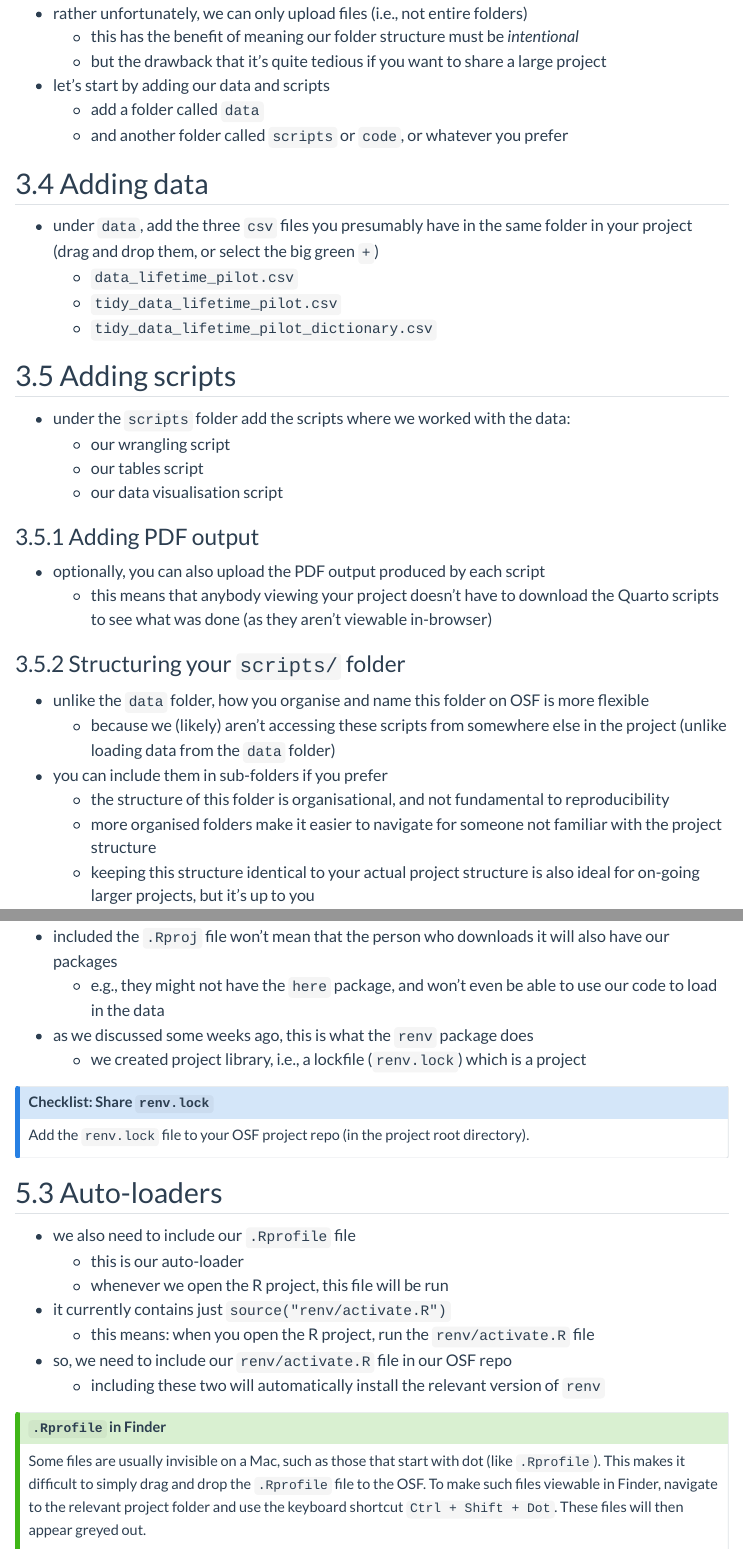
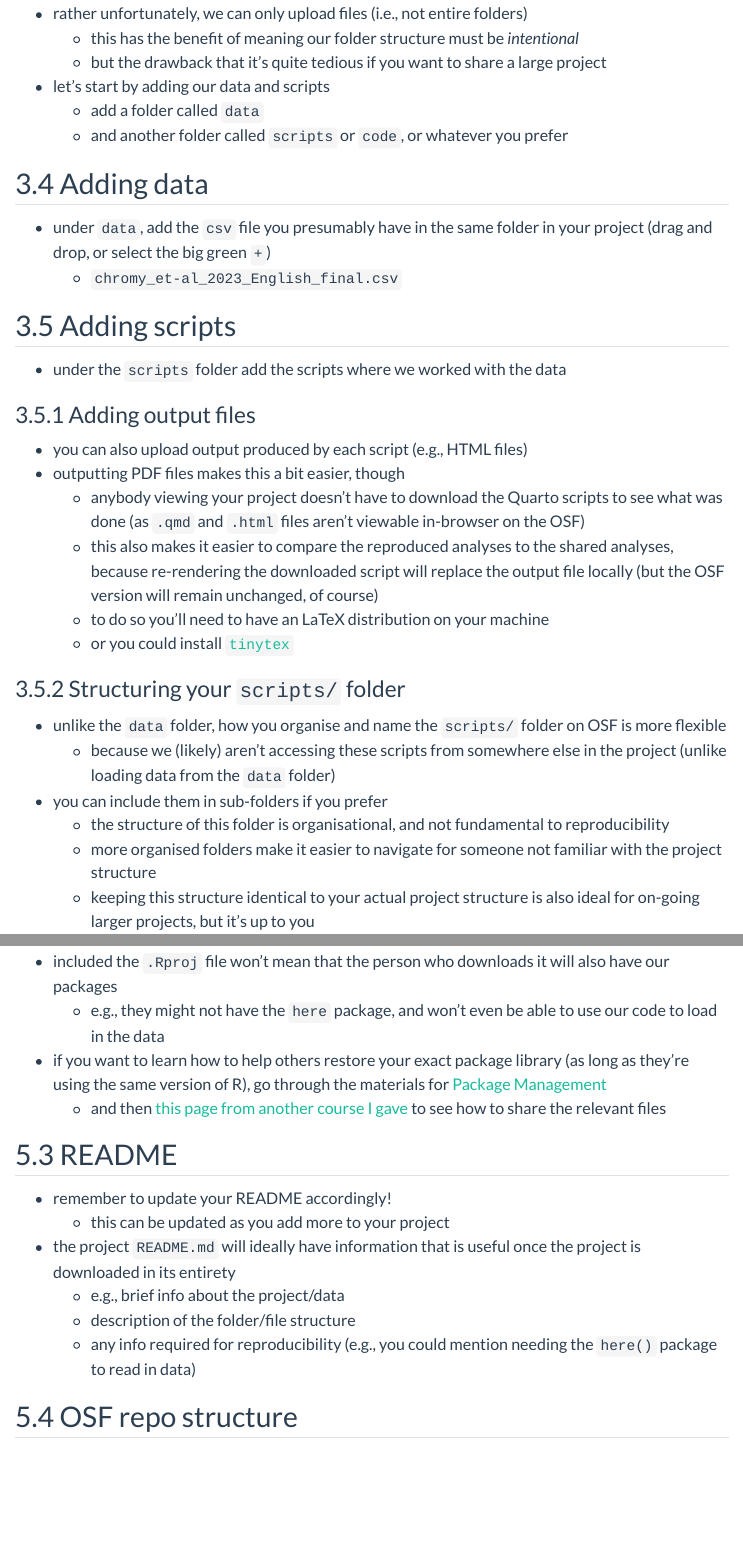
Before and after one commit to daniela-palleschi/SSOL24-reproducibility-workshop, a Quarto document (slides/day4/osf-code_review.qmd): the page in a window 1100 px wide, from 1700 px down before the commit and from 1730 px down after it, so that both start at the same text, and a second part further down, joined at a grey line. Rendered offline with R 4.5, knitr and Pandoc in place of Quarto, with nearby package versions; some code elsewhere in the file could not run offline; menus at the side of the page are left out; long lines of code are wrapped.

Commit message:
adapt OSF materials

```diff
--- a/_quarto.yml
+++ b/_quarto.yml
@@ -33,8 +33,8 @@ website:
       contents:
       - slides/day3/repro-code.qmd
     - section: "Day 4: Publishing and Peer Review"
-      # contents:
-        # - slides/day4/osf-code_review.qmd
+      contents:
+      - slides/day4/osf-code_review.qmd
 
     # - references.qmd
 #
--- a/slides/day4/osf-code_review.qmd
+++ b/slides/day4/osf-code_review.qmd
@@ -185,27 +185,25 @@ magick::image_read(here::here("media/FAIR_nlm_nih.png"))
 
 ## Adding data
 
-- under `data`, add the three `csv` files you presumably have in the same folder in your project (drag and drop them, or select the big green `+`)
-  + `data_lifetime_pilot.csv`
-  + `tidy_data_lifetime_pilot.csv`
-  + `tidy_data_lifetime_pilot_dictionary.csv`
-
+- under `data`, add the `csv` file you presumably have in the same folder in your project (drag and drop, or select the big green `+`)
+  + `chromy_et-al_2023_English_final.csv`
 
 ## Adding scripts
 
-- under the `scripts` folder add the scripts where we worked with the data:
-  + our wrangling script
-  + our tables script
-  + our data visualisation script
+- under the `scripts` folder add the scripts where we worked with the data
 
-### Adding PDF output
+### Adding output files
 
-- optionally, you can also upload the PDF output produced by each script
-  + this means that anybody viewing your project doesn't have to download the Quarto scripts to see what was done (as they aren't viewable in-browser)
+- you can also upload output produced by each script (e.g., HTML files)
+- outputting PDF files makes this a bit easier, though
+  + anybody viewing your project doesn't have to download the Quarto scripts to see what was done (as `.qmd` and `.html` files aren't viewable in-browser on the OSF)
+  + this also makes it easier to compare the reproduced analyses to the shared analyses, because re-rendering the downloaded script will replace the output file locally (but the OSF version will remain unchanged, of course)
+  + to do so you'll need to have an LaTeX distribution on your machine
+  + or you could install [`tinytex`](https://daniela-palleschi.github.io/SSOL24-reproducibility-workshop/slides/day2/packages/packages.html)
 
 ### Structuring your `scripts/` folder
 
-- unlike the `data` folder, how you organise and name this folder on OSF is more flexible
+- unlike the `data` folder, how you organise and name the `scripts/` folder on OSF is more flexible
   + because we (likely) aren't accessing these scripts from somewhere else in the project (unlike loading data from the `data` folder)
 - you can include them in sub-folders if you prefer
   + the structure of this folder is organisational, and not fundamental to reproducibility
@@ -296,35 +293,5 @@ magick::image_read(here::here("media/osf_download_zip.png"))
 
 - included the `.Rproj` file won't mean that the person who downloads it will also have our packages
   + e.g., they might not have the `here` package, and won't even be able to use our code to load in the data
-- as we discussed some weeks ago, this is what the `renv` package does
-  + we created project library, i.e., a lockfile (`renv.lock`) which is a project
-
-::: {.content-visible when-format="revealjs"}
-## {-}
-:::
-
-::: {.callout-note}
-## Checklist: Share `renv.lock`
-
-Add the `renv.lock` file to your OSF project repo (in the project root directory).
-
-:::
-
-## Auto-loaders
-
-- we also need to include our `.Rprofile` file
-  + this is our auto-loader
-  + whenever we open the R project, this file will be run
-- it currently contains just `source("renv/activate.R")`
-  + this means: when you open the R project, run the `renv/activate.R` file
-- so, we need to include our `renv/activate.R` file in our OSF repo
-  + including these two will automatically install the relevant version of `renv`
-
-::: {.content-visible when-format="revealjs"}
-## {.smaller}
-:::
-
-::: {.callout-tip}
-## `.Rprofile` in Finder
-
-Some files are usually invisible on a Mac, such as those that start with dot (like `.Rprofile`). This makes it difficult to simply drag and drop the `.Rprofile` file to the OSF. To make such files viewable in Finder, navigate to the relevant project folder and use the keyboard shortcut `Ctrl + Shift + Dot`. These files will then appear greyed out.
+- if you want to learn how to help others restore your exact package library (as long as they're using the same version of R), go through the materials for [Package Management](https://daniela-palleschi.github.io/SSOL24-reproducibility-workshop/slides/day2/packages/packages.html)
+  + and then [this page from another course I gave](https://daniela-palleschi.github.io/r4repro_SoSe2024/slides/11-osf/osf.html#packages) to see how to share the relevant files
@@ -347,3 +303,4 @@ magick::image_read(here::here("media/finder_Rprofile.png"))
 - the project `README.md` will ideally have information that is useful once the project is downloaded in its entirety
   + e.g., brief info about the project/data
   + description of the folder/file structure
+  + any info required for reproducibility (e.g., you could mention needing the `here()` package to read in data)
```
Also changed, not shown: slides/day4/osf-code_review.qmd (76 more changed lines).
